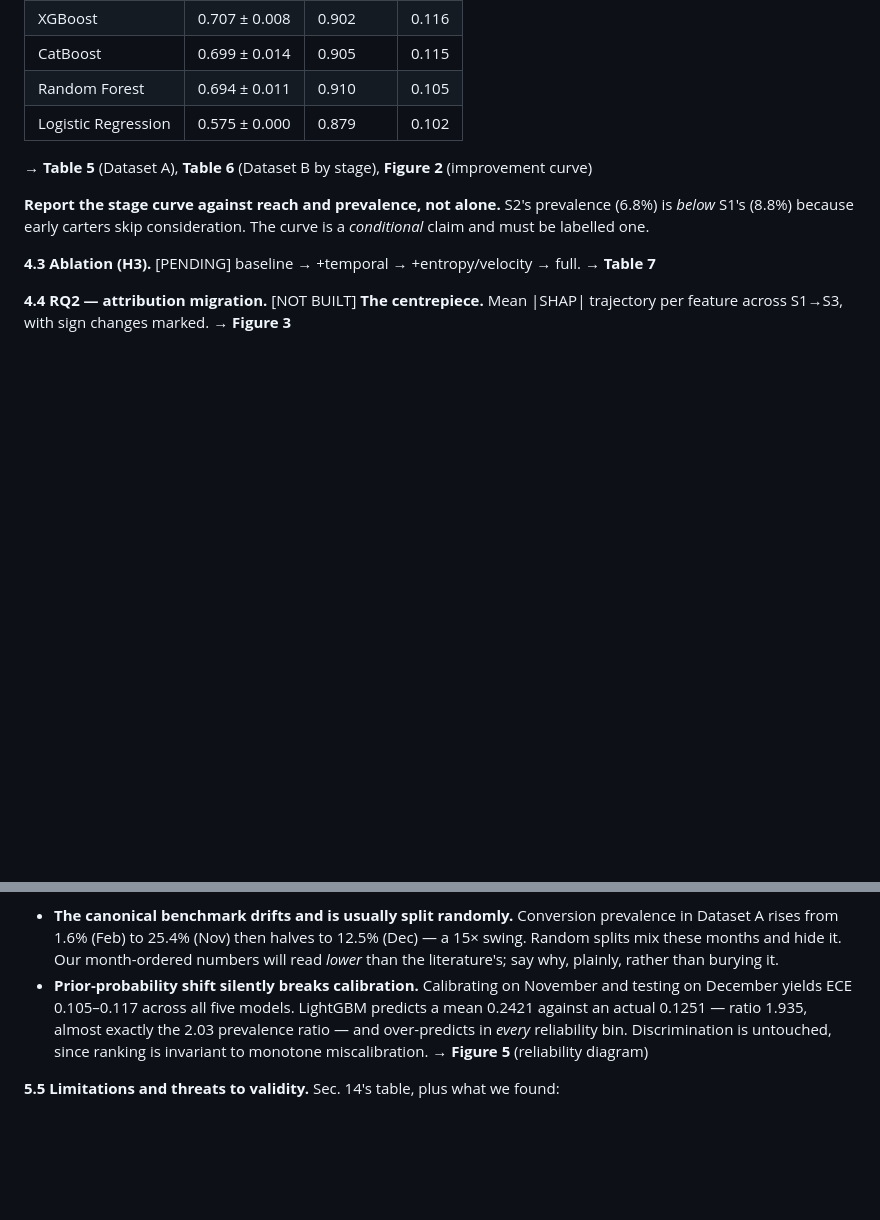
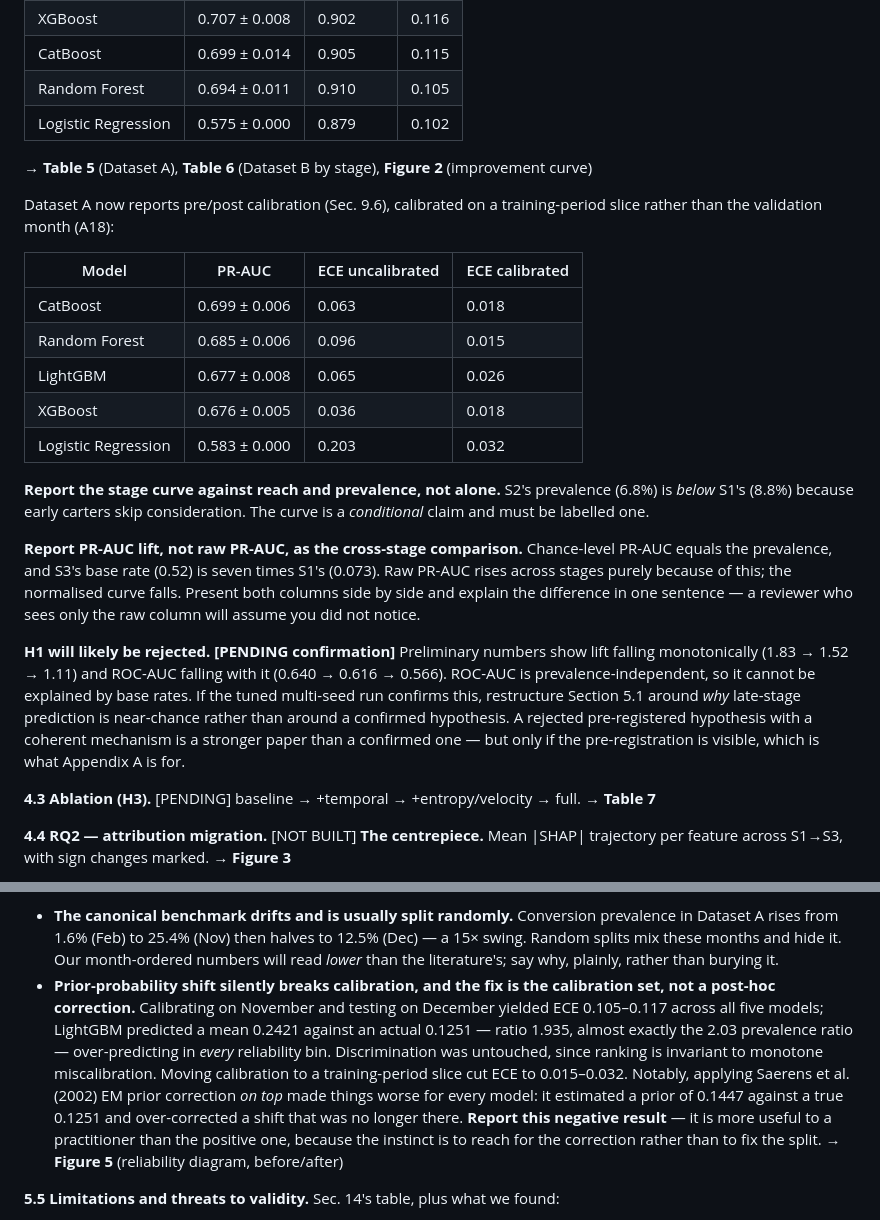
Before and after one commit to AGNAOUAYOUB/funnel-stage-shap, a Markdown page: docs/PAPER_OUTLINE.md, 2 parts joined by grey strips. Rendered like a GitHub page; blank space fills up the shorter version.

Commit message:
Update paper outline with calibration and H1 findings
Results now carries the pre/post calibration table and instructs reporting
PR-AUC lift alongside raw PR-AUC, since chance level equals prevalence and S3's
base rate is seven times S1's.

Flags that H1 will likely be rejected and that Section 5.1 should then be
restructured around why late-stage prediction is near-chance. A rejected
pre-registered hypothesis with a coherent mechanism is a stronger paper than a
confirmed one, provided the pre-registration is visible.

Discussion 5.4 now reports the calibration negative result: EM prior correction
applied on top of a corrected calibration split makes ECE worse for every model.
That is the more useful finding for a practitioner, whose instinct is to reach
for the correction rather than fix the split.

Co-Authored-By: Claude Fable 5 <noreply@anthropic.com>

```diff
--- a/docs/PAPER_OUTLINE.md
+++ b/docs/PAPER_OUTLINE.md
@@ -186,9 +186,34 @@ Dataset A benchmark, month-ordered split, test = December, 5 seeds:
 
 → **Table 5** (Dataset A), **Table 6** (Dataset B by stage), **Figure 2** (improvement curve)
 
+Dataset A now reports pre/post calibration (Sec. 9.6), calibrated on a training-period
+slice rather than the validation month (A18):
+
+| Model | PR-AUC | ECE uncalibrated | ECE calibrated |
+|---|---|---|---|
+| CatBoost | 0.699 ± 0.006 | 0.063 | 0.018 |
+| Random Forest | 0.685 ± 0.006 | 0.096 | 0.015 |
+| LightGBM | 0.677 ± 0.008 | 0.065 | 0.026 |
+| XGBoost | 0.676 ± 0.005 | 0.036 | 0.018 |
+| Logistic Regression | 0.583 ± 0.000 | 0.203 | 0.032 |
+
 **Report the stage curve against reach and prevalence, not alone.** S2's prevalence (6.8%)
 is *below* S1's (8.8%) because early carters skip consideration. The curve is a *conditional*
 claim and must be labelled one.
+
+**Report PR-AUC lift, not raw PR-AUC, as the cross-stage comparison.** Chance-level PR-AUC
+equals the prevalence, and S3's base rate (0.52) is seven times S1's (0.073). Raw PR-AUC
+rises across stages purely because of this; the normalised curve falls. Present both columns
+side by side and explain the difference in one sentence — a reviewer who sees only the raw
+column will assume you did not notice.
+
+**H1 will likely be rejected. [PENDING confirmation]** Preliminary numbers show lift falling
+monotonically (1.83 → 1.52 → 1.11) and ROC-AUC falling with it (0.640 → 0.616 → 0.566).
+ROC-AUC is prevalence-independent, so it cannot be explained by base rates. If the tuned
+multi-seed run confirms this, restructure Section 5.1 around *why* late-stage prediction is
+near-chance rather than around a confirmed hypothesis. A rejected pre-registered hypothesis
+with a coherent mechanism is a stronger paper than a confirmed one — but only if the
+pre-registration is visible, which is what Appendix A is for.
 
 **4.3 Ablation (H3).** [PENDING] baseline → +temporal → +entropy/velocity → full.
 → **Table 7**
@@ -233,11 +258,17 @@ worth a subsection each because both are cheap to state and hard to argue with:
   in Dataset A rises from 1.6% (Feb) to 25.4% (Nov) then halves to 12.5% (Dec) — a 15×
   swing. Random splits mix these months and hide it. Our month-ordered numbers will read
   *lower* than the literature's; say why, plainly, rather than burying it.
-- **Prior-probability shift silently breaks calibration.** Calibrating on November and
-  testing on December yields ECE 0.105–0.117 across all five models. LightGBM predicts a
-  mean 0.2421 against an actual 0.1251 — ratio 1.935, almost exactly the 2.03 prevalence
-  ratio — and over-predicts in *every* reliability bin. Discrimination is untouched, since
-  ranking is invariant to monotone miscalibration. → **Figure 5** (reliability diagram)
+- **Prior-probability shift silently breaks calibration, and the fix is the calibration
+  set, not a post-hoc correction.** Calibrating on November and testing on December yielded
+  ECE 0.105–0.117 across all five models; LightGBM predicted a mean 0.2421 against an actual
+  0.1251 — ratio 1.935, almost exactly the 2.03 prevalence ratio — over-predicting in *every*
+  reliability bin. Discrimination was untouched, since ranking is invariant to monotone
+  miscalibration. Moving calibration to a training-period slice cut ECE to 0.015–0.032.
+  Notably, applying Saerens et al. (2002) EM prior correction *on top* made things worse for
+  every model: it estimated a prior of 0.1447 against a true 0.1251 and over-corrected a
+  shift that was no longer there. **Report this negative result** — it is more useful to a
+  practitioner than the positive one, because the instinct is to reach for the correction
+  rather than to fix the split. → **Figure 5** (reliability diagram, before/after)
 
 **5.5 Limitations and threats to validity.** Sec. 14's table, plus what we found:
 
```
